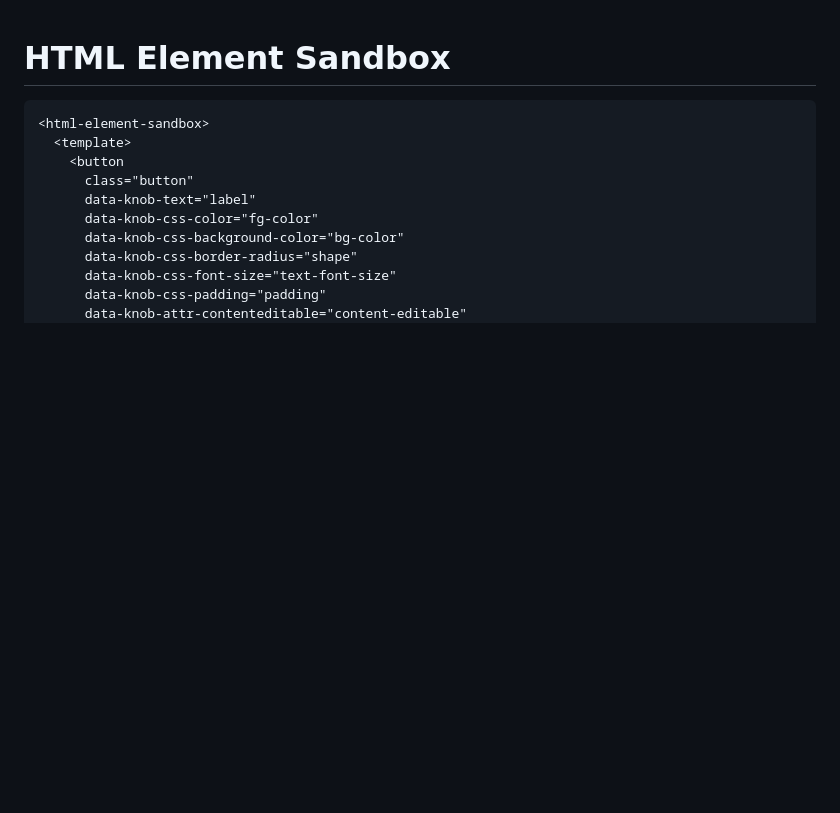
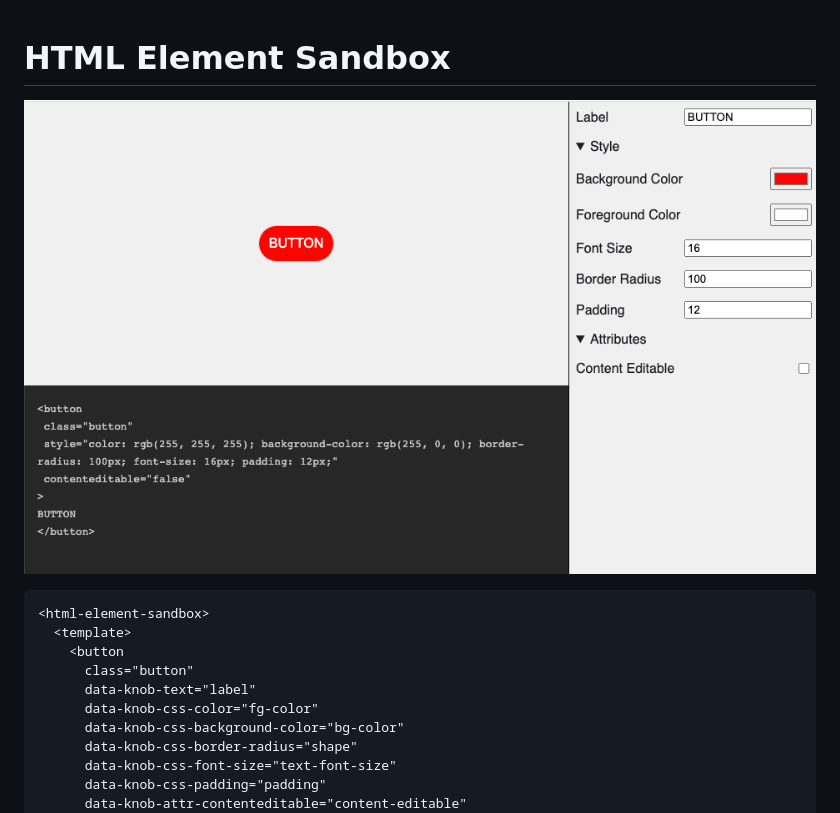
Before and after one commit to rodydavis/html-element-sandbox, a Markdown page: README.md, the part around the change. GitHub-like rendering; pictures changed too: screenshots/preview.png (added); blank space fills up the shorter version.

Commit message:
updating preview

````diff
--- a/README.md
+++ b/README.md
@@ -1,4 +1,6 @@
 # HTML Element Sandbox
+
+![](screenshots/preview.png)
 
 ```html
 <html-element-sandbox>
````
Also changed, not shown: 3 other files.
